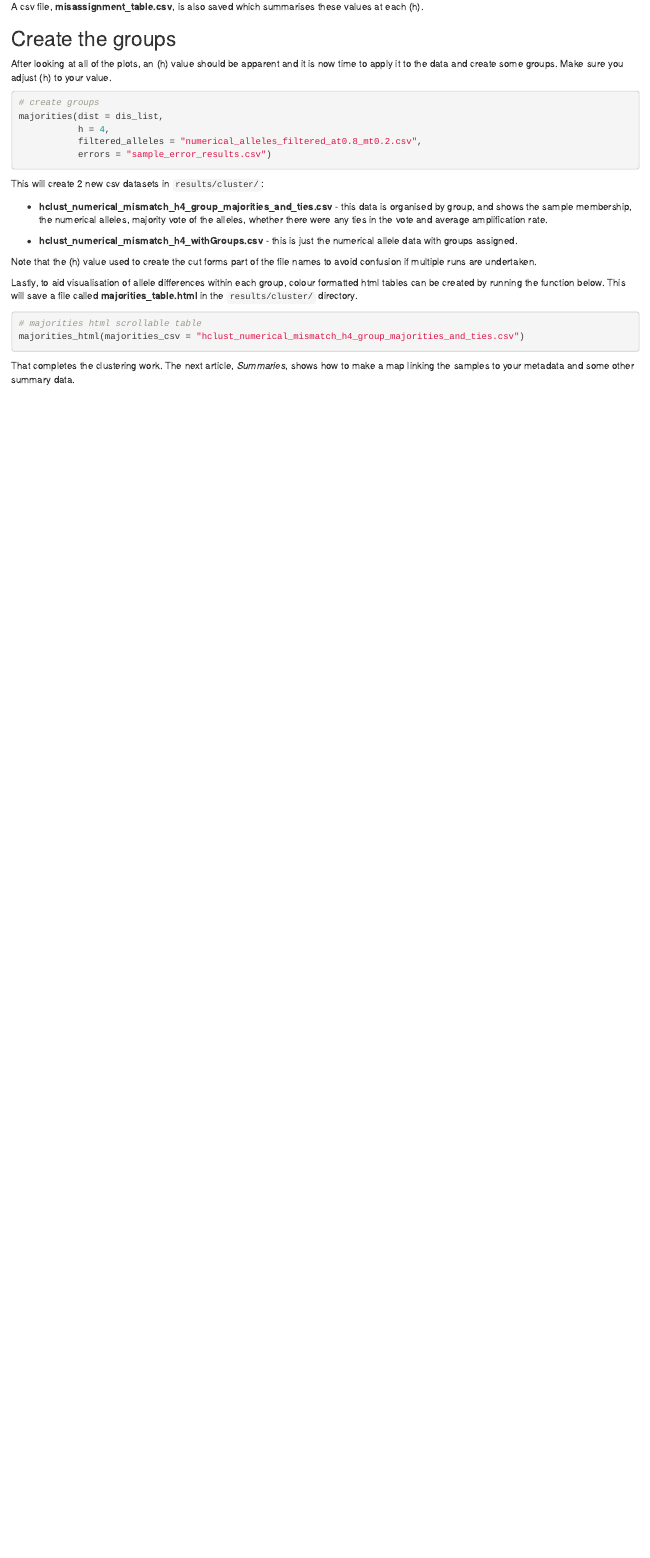
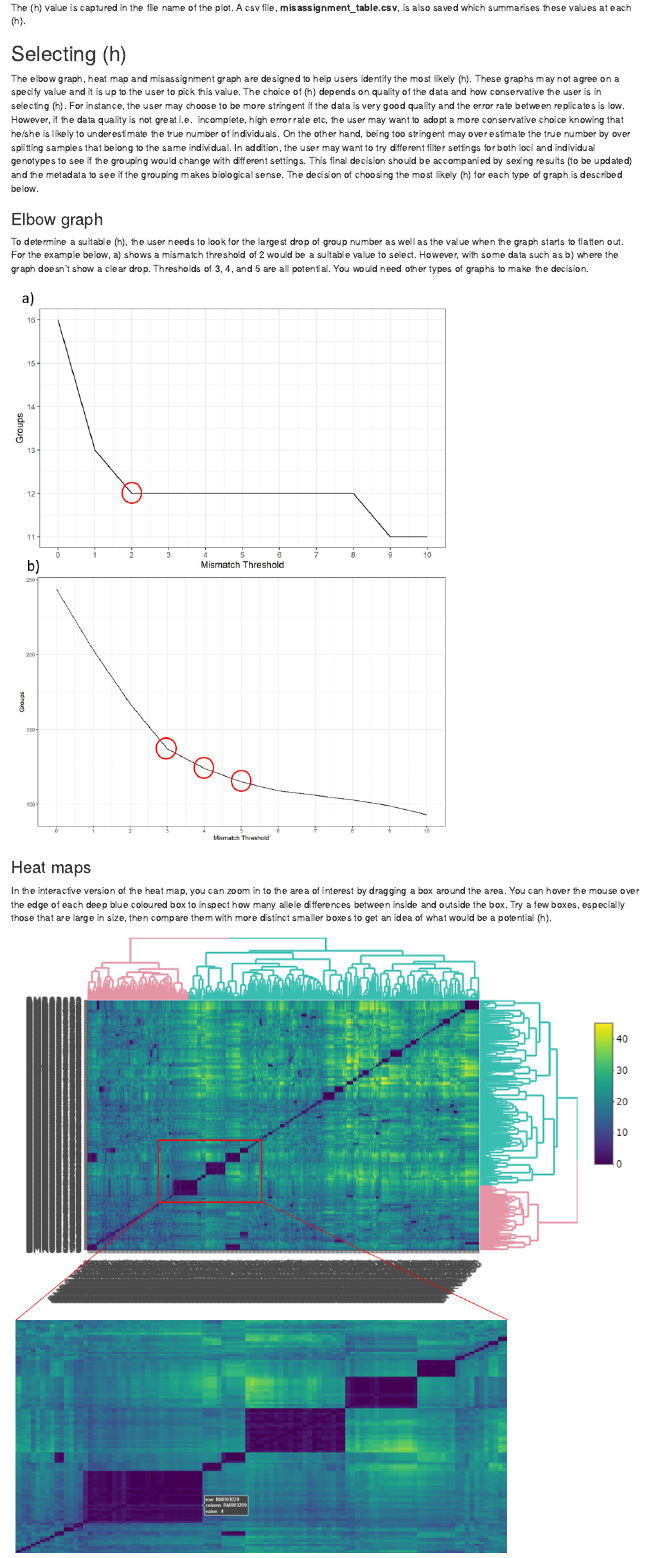
Before and after one commit to Bartesto/DBCAscatR, an R Markdown document (vignettes/three.Rmd): the page in a window 1100 px wide, from 1890 px down before the commit and from 1260 px down after it. Rendered offline with R 4.5, knitr and Pandoc, with nearby package versions; drawn as R Markdown's standard HTML page in place of the format the file asks for.

Commit message:
clustering article updates

```diff
--- a/vignettes/three.Rmd
+++ b/vignettes/three.Rmd
@@ -82 +81,2 @@ literature. An example of a plot.
 
+The (h) value is captured in the file name of the plot. A csv
@@ -88,2 +83,39 @@ at the given (h). The (h) value is captured in the file name of the plot. A csv
 file, **misassignment_table.csv**,  is also saved which summarises these values
 at each (h).
+
+## Selecting (h)
+The elbow graph, heat map and misassignment graph are designed to help users identify
+the most likely (h). These graphs may not agree on a specify value and it is up
+to the user to pick this value. The choice of (h) depends on quality of the data
+and how conservative the user is in selecting (h). For instance, the user may
+choose to be more stringent if the data is very good quality and the error rate
+between replicates is low. However, if the data quality is not great i.e.
+incomplete, high error rate etc, the user may want to adopt a more conservative
+choice knowing that he/she is likely to underestimate the true number of
+individuals. On the other hand, being too stringent may over estimate the true
+number by over splitting samples that belong to the same individual. In addition,
+the user may want to try different filter settings for both loci and individual
+genotypes to see if the grouping would change with different settings. This final
+decision should be accompanied by sexing results (to be updated) and the
+metadata to see if the grouping makes biological sense. The decision of choosing
+the most likely (h) for each type of graph is described below.
+
+### Elbow graph
+To determine a suitable (h), the user needs to look for the largest drop of group
+number as well as the value when the graph starts to flatten out. For the example
+below, a) shows a mismatch threshold of 2 would be a suitable value to select.
+However, with some data such as b) where the graph doesn't show a clear drop.
+Thresholds of 3, 4, and 5 are all potential. You would need other types of graphs
+to make the decision.
+
+![](plots/elbow.png)
+
+### Heat maps
+In the interactive version of the heat map, you can zoom in to the area of
+interest by dragging a box around the area. You can hover the mouse over the
+edge of each deep blue coloured box to inspect how many allele differences between
+inside and outside the box. Try a few boxes, especially those that are large in
+size, then compare them with more distinct smaller boxes to get an idea of what
+would be a potential (h).
+
+![](plots/heatmap.png)
```
Also changed, not shown: docs/pkgdown.yml, vignettes/plots/elbow.png (added), vignettes/plots/heatmap.png (added), vignettes/three.Rmd (33 more changed lines), 2 other files.
